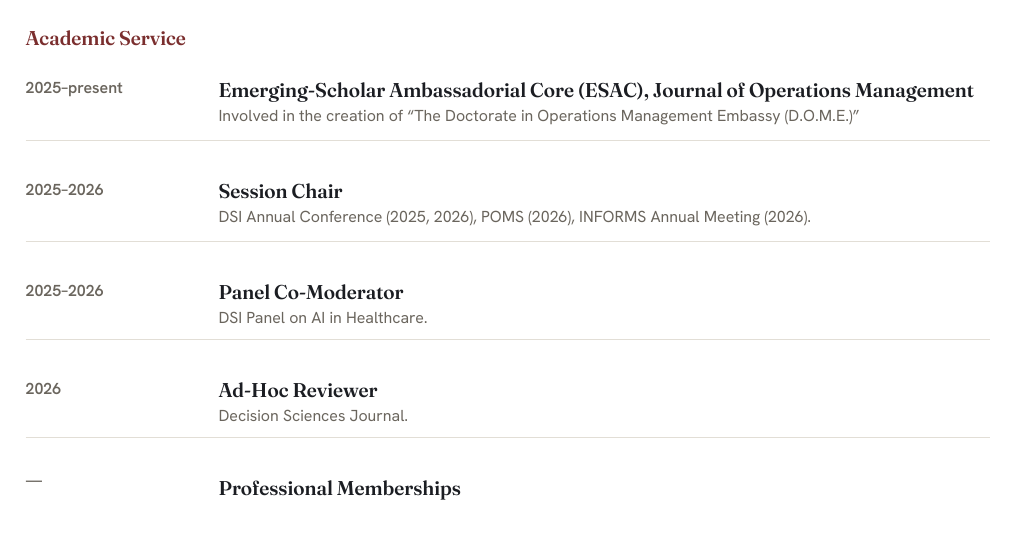
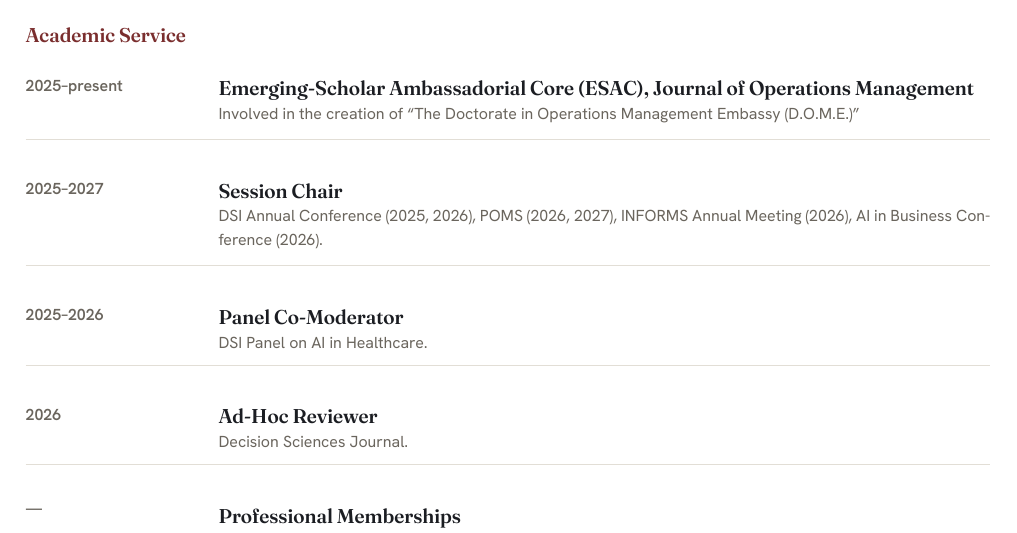
Before and after one commit to nikhilsharma-OM/cv, a LaTeX document (main.tex): part of page 3 of 5, cut so that both start at the same text. Compiled offline with XeLaTeX.

Commit message:
Add POMS 2027 and AI in Business Conference 2026 to Session Chair
Co-Authored-By: Claude Sonnet 5 <noreply@anthropic.com>

```diff
--- a/main.tex
+++ b/main.tex
@@ -192,7 +192,7 @@
 \cvsection{Service \& Awards}
 \cvsubhead{Academic Service}
 \rowentry{2025--present}{Emerging-Scholar Ambassadorial Core (ESAC), Journal of Operations Management}{Involved in the creation of ``The Doctorate in Operations Management Embassy (D.O.M.E.)''}
-\rowentry{2025--2026}{Session Chair}{DSI Annual Conference (2025, 2026), POMS (2026), INFORMS Annual Meeting (2026).}
+\rowentry{2025--2027}{Session Chair}{DSI Annual Conference (2025, 2026), POMS (2026, 2027), INFORMS Annual Meeting (2026), AI in Business Conference (2026).}
 \rowentry{2025--2026}{Panel Co-Moderator}{DSI Panel on AI in Healthcare.}
 \rowentry{2026}{Ad-Hoc Reviewer}{Decision Sciences Journal.}
 \rowentry{---}{Professional Memberships}{INFORMS, Production and Operations Management Society (POMS), Decision Sciences Institute (DSI).}
```
Also changed, not shown: main.pdf.
